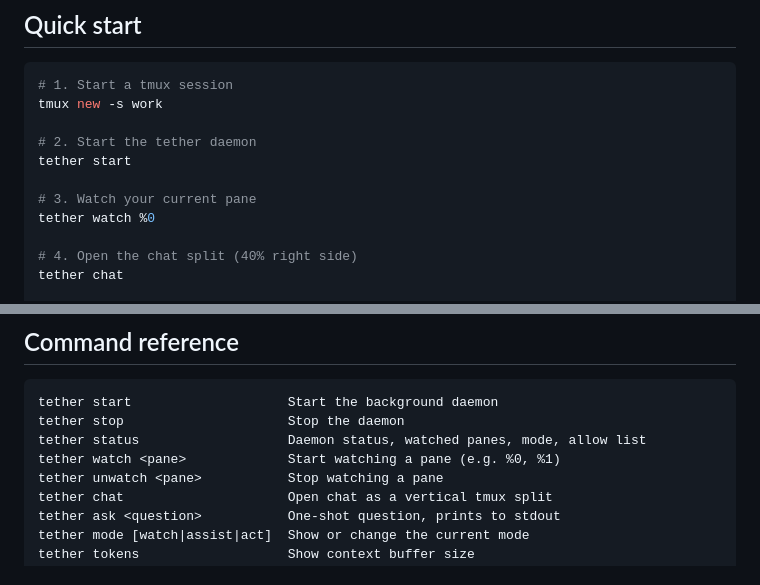
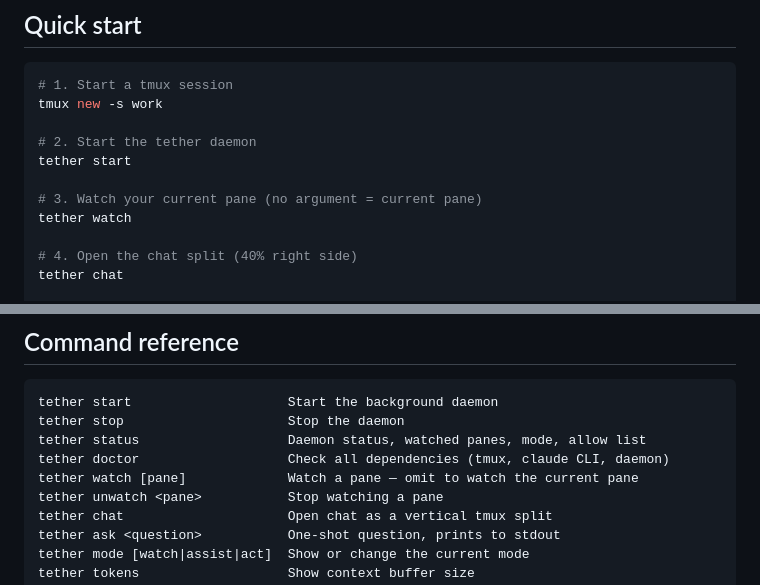
Before and after one commit to AllDayJon/Tether, a Markdown page: README.md, 2 parts joined by grey strips. GitHub-like rendering.

Commit message:
Update README: add tether doctor, tether watch no-arg
Co-Authored-By: Claude Sonnet 4.6 <noreply@anthropic.com>

```diff
--- a/README.md
+++ b/README.md
@@ -97,8 +97,8 @@ tmux new -s work
 # 2. Start the tether daemon
 tether start
 
-# 3. Watch your current pane
-tether watch %0
+# 3. Watch your current pane (no argument = current pane)
+tether watch
 
 # 4. Open the chat split (40% right side)
 tether chat
@@ -185,7 +185,8 @@ Run `tether config init` to create `~/.tether/config.json` with defaults.
 tether start                    Start the background daemon
 tether stop                     Stop the daemon
 tether status                   Daemon status, watched panes, mode, allow list
-tether watch <pane>             Start watching a pane (e.g. %0, %1)
+tether doctor                   Check all dependencies (tmux, claude CLI, daemon)
+tether watch [pane]             Watch a pane — omit to watch the current pane
 tether unwatch <pane>           Stop watching a pane
 tether chat                     Open chat as a vertical tmux split
 tether ask <question>           One-shot question, prints to stdout
```
Also changed, not shown: other parts of README.md (+1 -1 lines).
